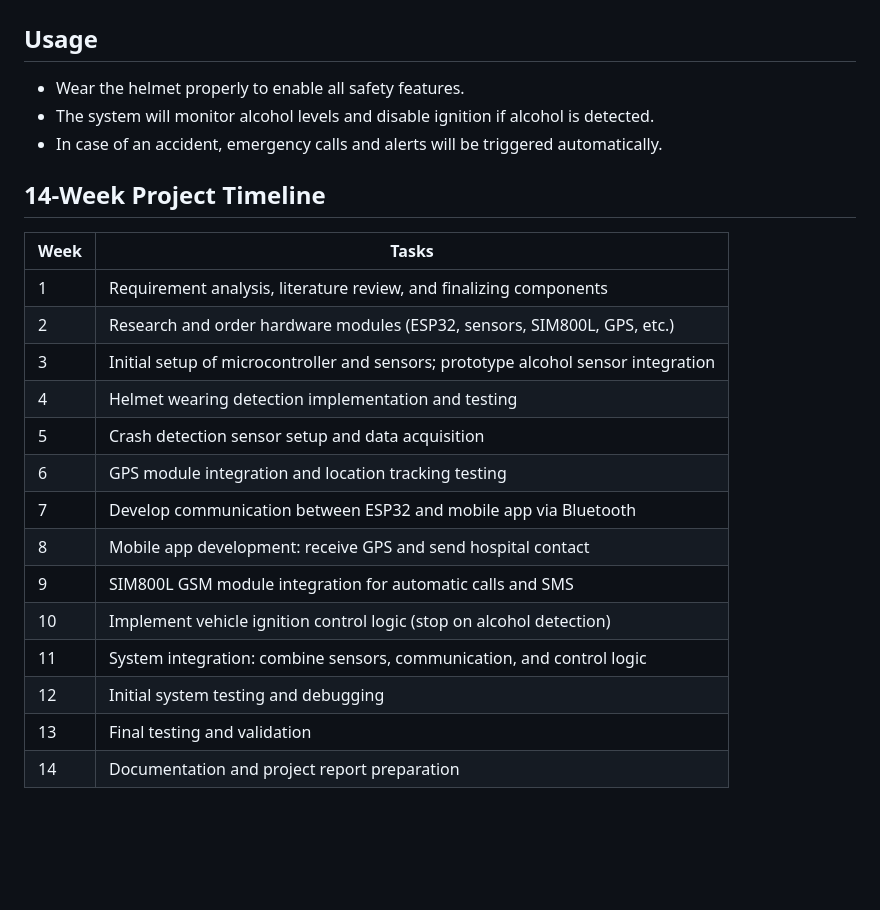
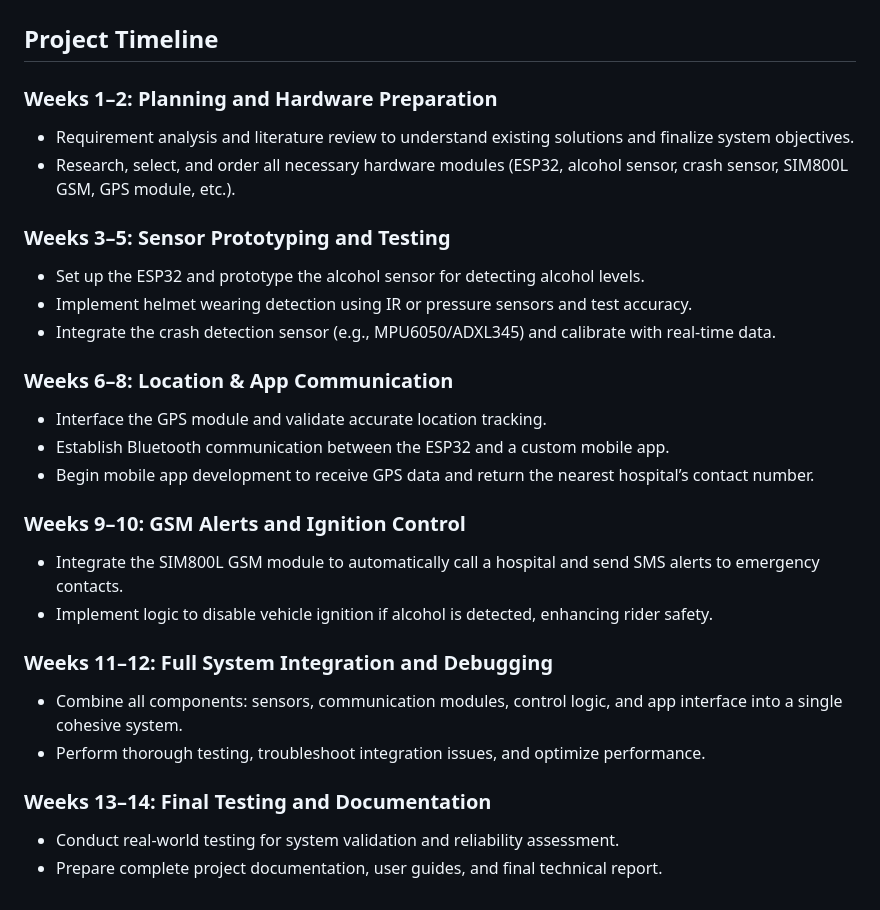
Before and after one commit to suwasthi/Smart-helmet-safety-system, a Markdown page: README.md, the part around the change. Rendered like a GitHub page; blank space fills up the shorter version.

```diff
--- a/README.md
+++ b/README.md
@@ -21,26 +21,30 @@ This project enhances rider safety by integrating advanced sensors and communica
 
 ![System Block Diagram](images/block-diagram.png)
 
-## Usage
-- Wear the helmet properly to enable all safety features.
-- The system will monitor alcohol levels and disable ignition if alcohol is detected.
-- In case of an accident, emergency calls and alerts will be triggered automatically.
+## Project Timeline
 
-## 14-Week Project Timeline
+### Weeks 1–2: Planning and Hardware Preparation
+- Requirement analysis and literature review to understand existing solutions and finalize system objectives.
+- Research, select, and order all necessary hardware modules (ESP32, alcohol sensor, crash sensor, SIM800L GSM, GPS module, etc.).
 
-| Week | Tasks                                                                                   |
-|-------|-----------------------------------------------------------------------------------------|
-| 1     | Requirement analysis, literature review, and finalizing components                      |
-| 2     | Research and order hardware modules (ESP32, sensors, SIM800L, GPS, etc.)                |
-| 3     | Initial setup of microcontroller and sensors; prototype alcohol sensor integration     |
-| 4     | Helmet wearing detection implementation and testing                                    |
-| 5     | Crash detection sensor setup and data acquisition                                      |
-| 6     | GPS module integration and location tracking testing                                  |
-| 7     | Develop communication between ESP32 and mobile app via Bluetooth                       |
-| 8     | Mobile app development: receive GPS and send hospital contact                          |
-| 9     | SIM800L GSM module integration for automatic calls and SMS                            |
-| 10    | Implement vehicle ignition control logic (stop on alcohol detection)                   |
-| 11    | System integration: combine sensors, communication, and control logic                  |
-| 12    | Initial system testing and debugging                                                  |
-| 13    | Final testing and validation                                                          |
-| 14    | Documentation and project report preparation                                          |
+### Weeks 3–5: Sensor Prototyping and Testing
+- Set up the ESP32 and prototype the alcohol sensor for detecting alcohol levels.
+- Implement helmet wearing detection using IR or pressure sensors and test accuracy.
+- Integrate the crash detection sensor (e.g., MPU6050/ADXL345) and calibrate with real-time data.
+
+### Weeks 6–8: Location & App Communication
+- Interface the GPS module and validate accurate location tracking.
+- Establish Bluetooth communication between the ESP32 and a custom mobile app.
+- Begin mobile app development to receive GPS data and return the nearest hospital’s contact number.
+
+### Weeks 9–10: GSM Alerts and Ignition Control
+- Integrate the SIM800L GSM module to automatically call a hospital and send SMS alerts to emergency contacts.
+- Implement logic to disable vehicle ignition if alcohol is detected, enhancing rider safety.
+
+### Weeks 11–12: Full System Integration and Debugging
+- Combine all components: sensors, communication modules, control logic, and app interface into a single cohesive system.
+- Perform thorough testing, troubleshoot integration issues, and optimize performance.
+
+### Weeks 13–14: Final Testing and Documentation
+- Conduct real-world testing for system validation and reliability assessment.
+- Prepare complete project documentation, user guides, and final technical report.
```
